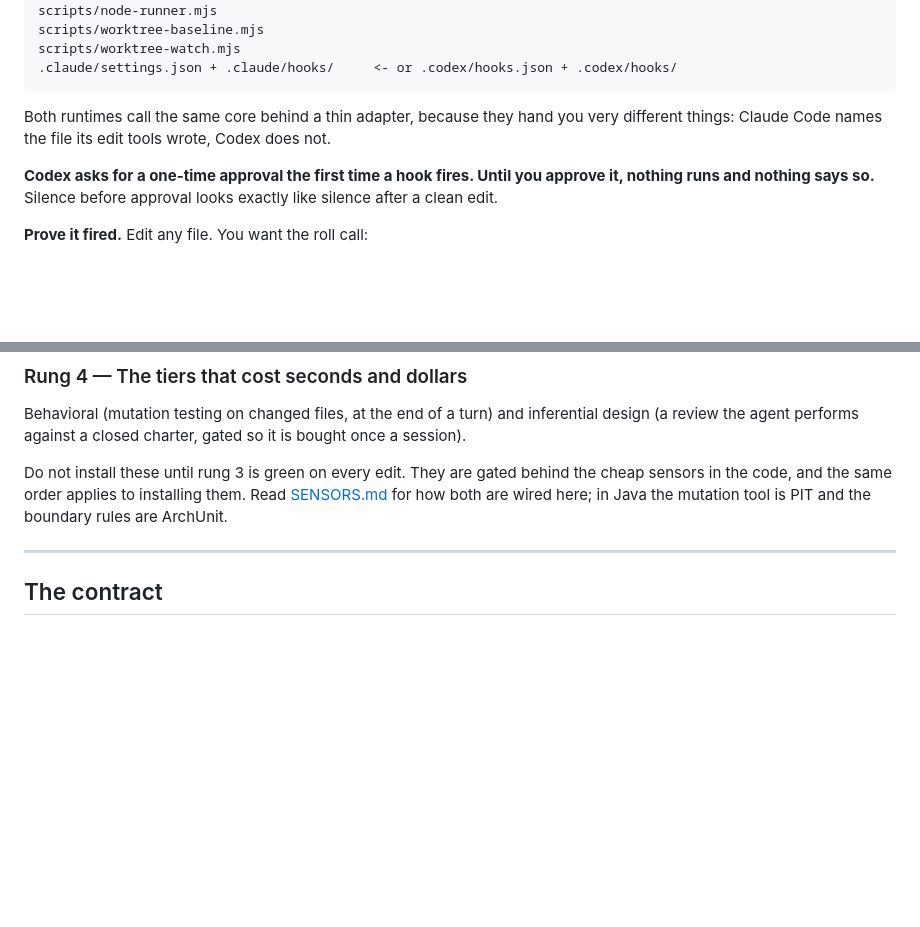
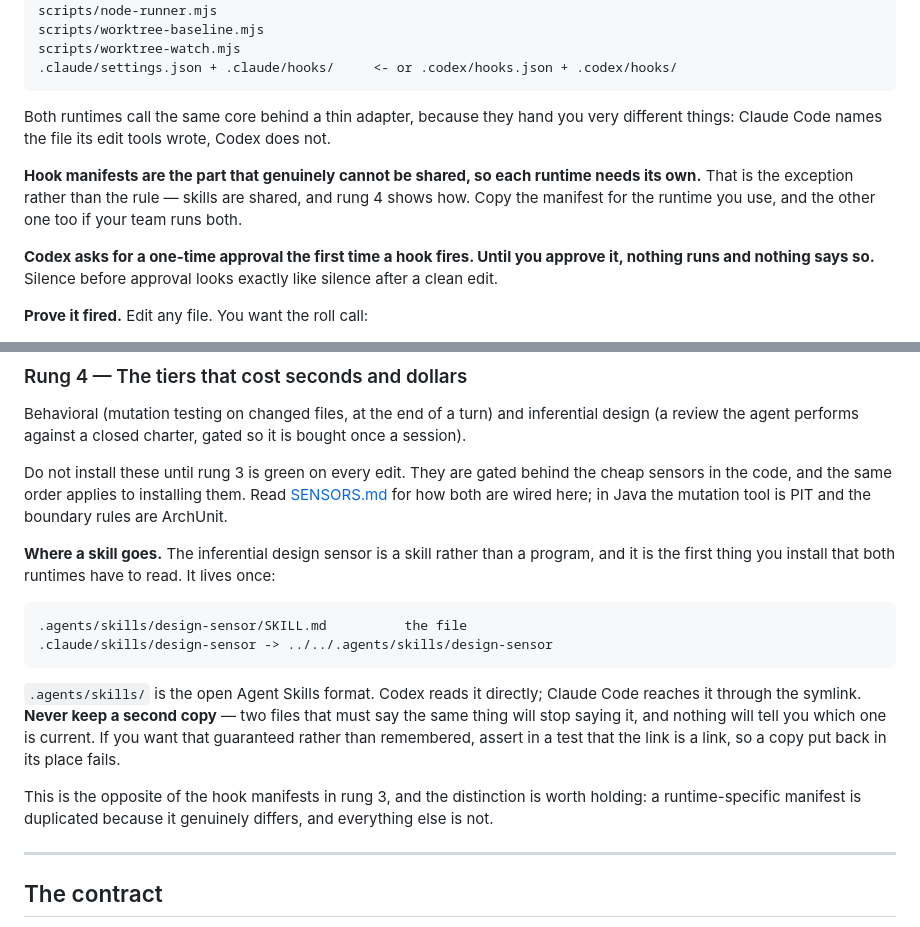
Before and after one commit to SDiamante13/katacombs-kata-ts, a Markdown page: INSTALL.md, 2 parts joined by grey strips. GitHub-like rendering; blank space fills up the shorter version.

Commit message:
Say where a skill goes, since rung 4 is where one arrives
Neither document told an adopter where to put a skill file, and rung 4
installs one — the design sensor is a skill, not a program. It lives
once at .agents/skills/<name>/SKILL.md, which Codex reads directly and
Claude Code reaches through a symlink. Never a second copy: two files
that must agree will stop agreeing and nothing reports which is current.

The distinction is worth holding either way round. A hook manifest is
duplicated because the runtimes genuinely differ. Everything else is not.

Co-Authored-By: Claude Opus 5 <noreply@anthropic.com>

````diff
--- a/INSTALL.md
+++ b/INSTALL.md
@@ -162,6 +162,10 @@ scripts/worktree-watch.mjs
 Both runtimes call the same core behind a thin adapter, because they hand you very different
 things: Claude Code names the file its edit tools wrote, Codex does not.
 
+**Hook manifests are the part that genuinely cannot be shared, so each runtime needs its own.** That
+is the exception rather than the rule — skills are shared, and rung 4 shows how. Copy the manifest
+for the runtime you use, and the other one too if your team runs both.
+
 **Codex asks for a one-time approval the first time a hook fires. Until you approve it, nothing runs
 and nothing says so.** Silence before approval looks exactly like silence after a clean edit.
 
@@ -186,6 +190,22 @@ review the agent performs against a closed charter, gated so it is bought once a
 Do not install these until rung 3 is green on every edit. They are gated behind the cheap sensors in
 the code, and the same order applies to installing them. Read [SENSORS.md](SENSORS.md) for how both
 are wired here; in Java the mutation tool is PIT and the boundary rules are ArchUnit.
+
+**Where a skill goes.** The inferential design sensor is a skill rather than a program, and it is
+the first thing you install that both runtimes have to read. It lives once:
+
+```
+.agents/skills/design-sensor/SKILL.md          the file
+.claude/skills/design-sensor -> ../../.agents/skills/design-sensor
+```
+
+`.agents/skills/` is the open Agent Skills format. Codex reads it directly; Claude Code reaches it
+through the symlink. **Never keep a second copy** — two files that must say the same thing will stop
+saying it, and nothing will tell you which one is current. If you want that guaranteed rather than
+remembered, assert in a test that the link is a link, so a copy put back in its place fails.
+
+This is the opposite of the hook manifests in rung 3, and the distinction is worth holding: a
+runtime-specific manifest is duplicated because it genuinely differs, and everything else is not.
 
 ---
 
````
Also changed, not shown: 1 other file.
